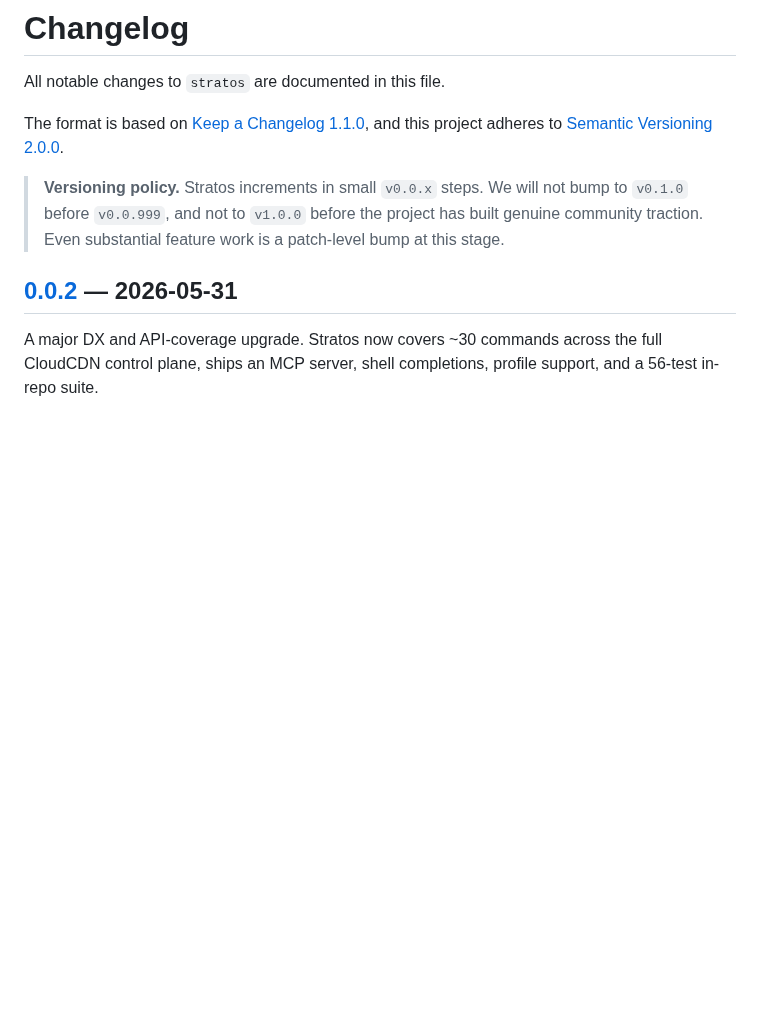
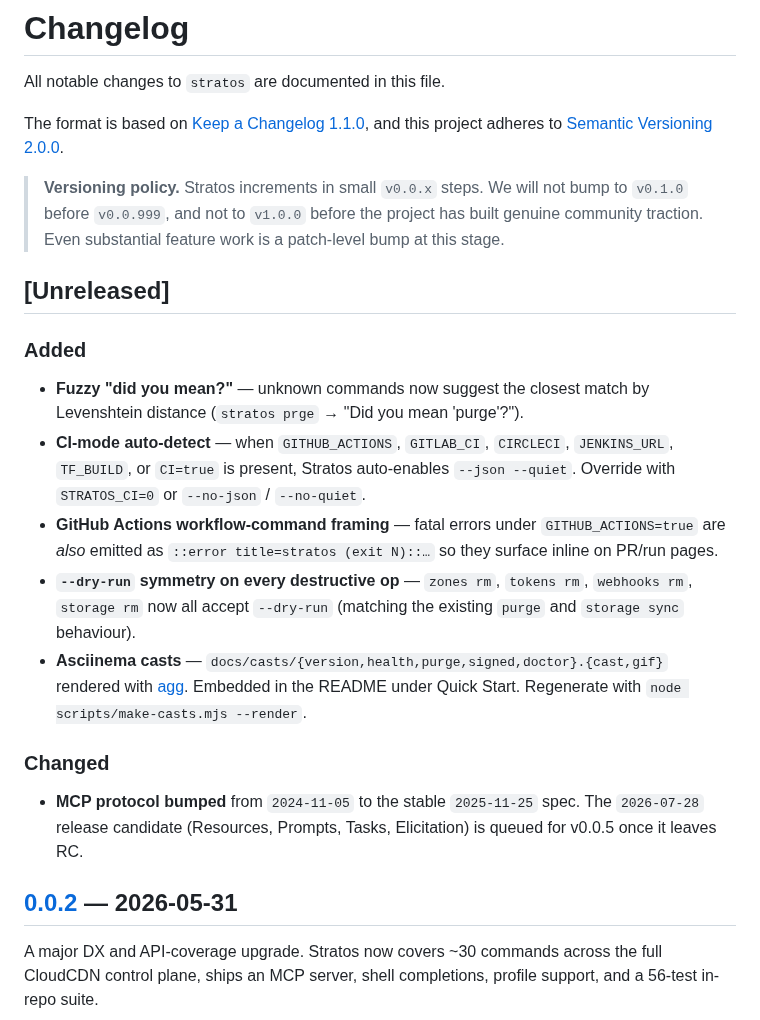
Before and after one commit to sebastienrousseau/stratos, a Markdown page: CHANGELOG.md, the part around the change. Drawn GitHub-style; blank space fills up the shorter version.

```diff
--- a/CHANGELOG.md
+++ b/CHANGELOG.md
@@ -9,6 +9,20 @@ and this project adheres to [Semantic Versioning 2.0.0](https://semver.org/spec/
 > will not bump to `v0.1.0` before `v0.0.999`, and not to `v1.0.0` before
 > the project has built genuine community traction. Even substantial
 > feature work is a patch-level bump at this stage.
+
+## [Unreleased]
+
+### Added
+
+- **Fuzzy "did you mean?"** — unknown commands now suggest the closest match by Levenshtein distance (`stratos prge` → "Did you mean 'purge'?").
+- **CI-mode auto-detect** — when `GITHUB_ACTIONS`, `GITLAB_CI`, `CIRCLECI`, `JENKINS_URL`, `TF_BUILD`, or `CI=true` is present, Stratos auto-enables `--json --quiet`. Override with `STRATOS_CI=0` or `--no-json` / `--no-quiet`.
+- **GitHub Actions workflow-command framing** — fatal errors under `GITHUB_ACTIONS=true` are *also* emitted as `::error title=stratos (exit N)::…` so they surface inline on PR/run pages.
+- **`--dry-run` symmetry on every destructive op** — `zones rm`, `tokens rm`, `webhooks rm`, `storage rm` now all accept `--dry-run` (matching the existing `purge` and `storage sync` behaviour).
+- **Asciinema casts** — `docs/casts/{version,health,purge,signed,doctor}.{cast,gif}` rendered with [agg](https://github.com/asciinema/agg). Embedded in the README under Quick Start. Regenerate with `node scripts/make-casts.mjs --render`.
+
+### Changed
+
+- **MCP protocol bumped** from `2024-11-05` to the stable `2025-11-25` spec. The `2026-07-28` release candidate (Resources, Prompts, Tasks, Elicitation) is queued for v0.0.5 once it leaves RC.
 
 ## [0.0.2] — 2026-05-31
 
```
Also changed, not shown: README.md (+17 -1 lines), docs/casts/doctor.gif (added), docs/casts/health.gif (added), docs/casts/purge.gif (added), docs/casts/signed.gif (added), docs/casts/version.gif (added), 11 other files.
